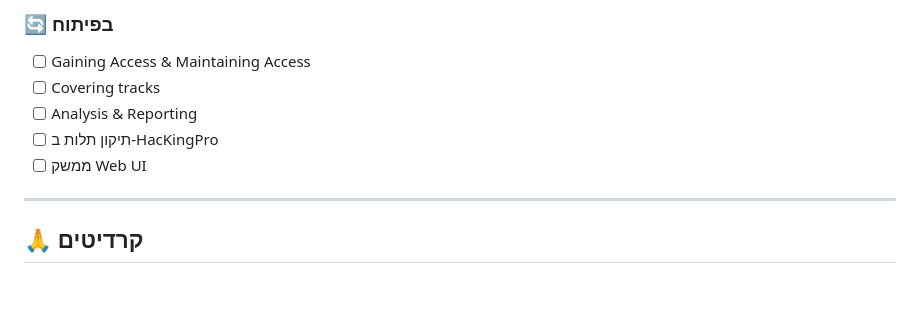
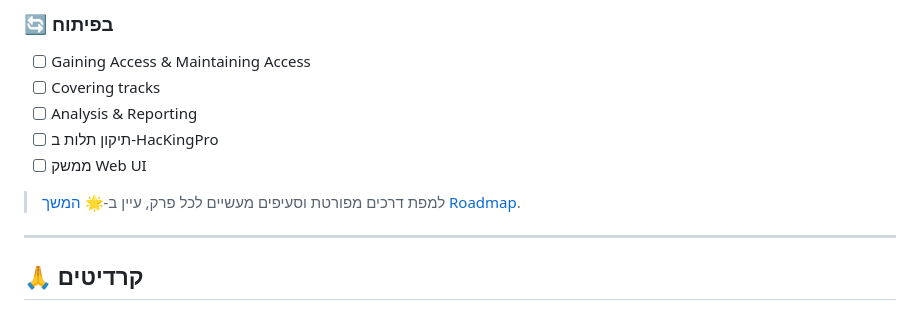
Before and after one commit to AnLoMinus/Diablo, a Markdown page: README.md, the part around the change. Rendered like a GitHub page; blank space fills up the shorter version.

Commit message:
Add actionable roadmap continuation plan

```diff
--- a/README.md
+++ b/README.md
@@ -212,6 +212,8 @@ brew install masscan nmap
 - [ ] תיקון תלות ב-HacKingPro
 - [ ] ממשק Web UI
 
+> למפת דרכים מפורטת וסעיפים מעשיים לכל פרק, עיין ב-[🌟 המשך Roadmap](./docs/ROADMAP_NEXT_STEPS.md).
+
 ---
 
 ## 🙏 קרדיטים
```
Also changed, not shown: docs/ROADMAP_NEXT_STEPS.md (added, +40 -0 lines).
